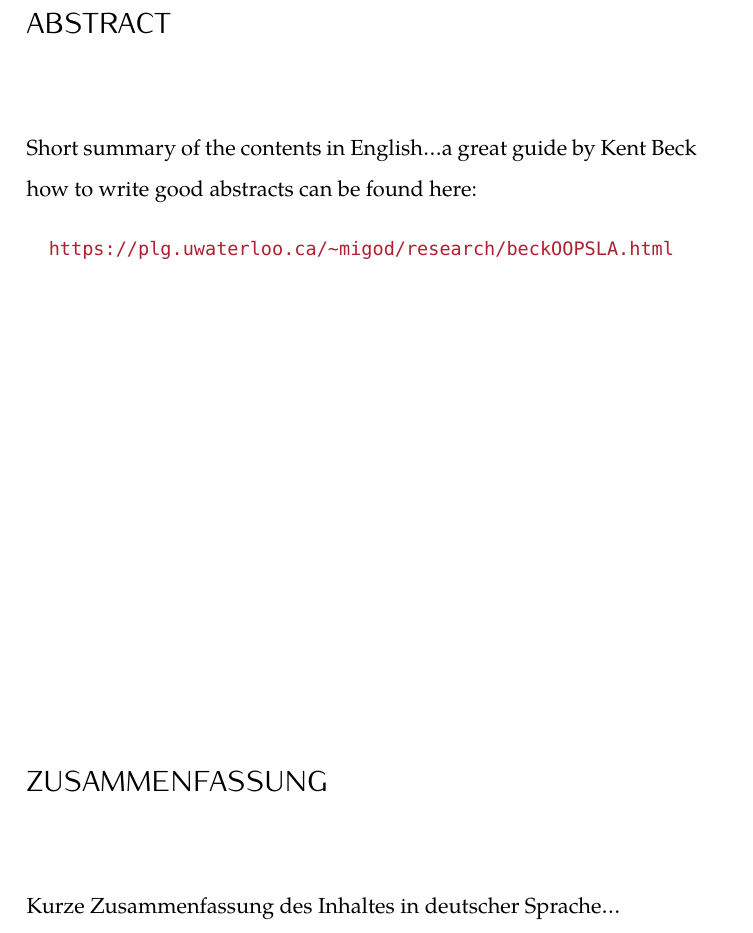
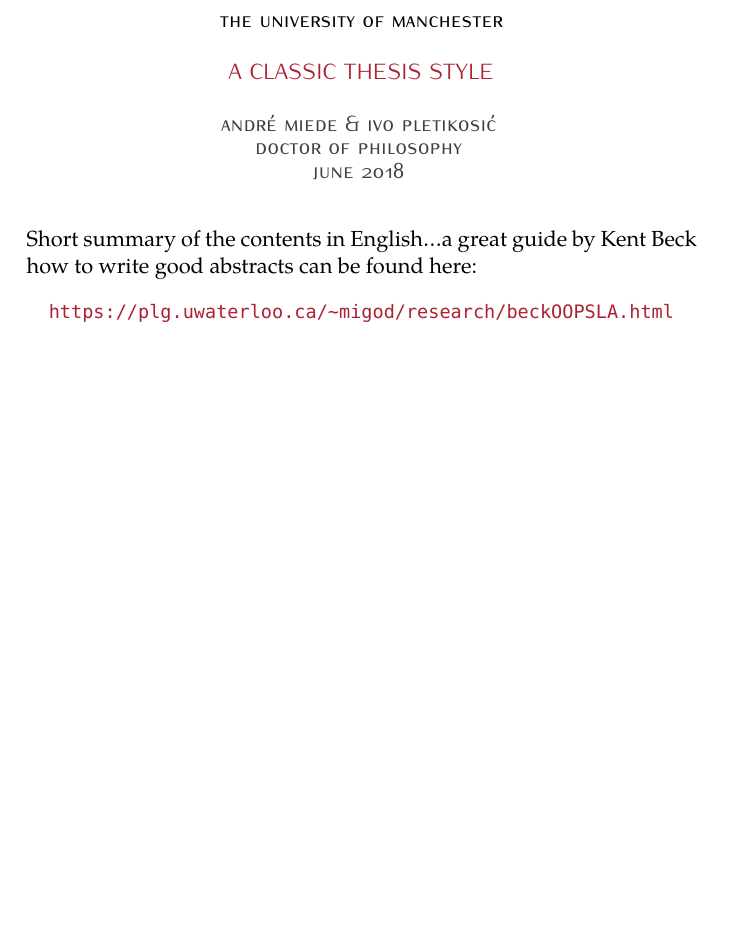
Before and after one commit to diegoferigo/classicthesis-uom, a LaTeX thesis (thesis.tex, which reads FrontBackmatter/Abstract.tex, classicthesis-config.tex): part of page 5 of 33, cut at the place of the change, the shorter picture padded with empty space. Compiled offline with XeLaTeX; a missing font is replaced by an installed copy or a similar font.

Commit message:
Add abstract template

```diff
--- a/FrontBackmatter/Abstract.tex
+++ b/FrontBackmatter/Abstract.tex
@@ -1,28 +1,58 @@
 %*******************************************************
 % Abstract
 %*******************************************************
-%\renewcommand{\abstractname}{Abstract}
-\pdfbookmark[1]{Abstract}{Abstract}
-% \addcontentsline{toc}{chapter}{\tocEntry{Abstract}}
+
+\phantomsection
+\addcontentsline{toc}{chapter}{\tocEntry{Abstract}}
+
 \begingroup
 \let\clearpage\relax
 \let\cleardoublepage\relax
 \let\cleardoublepage\relax
 
-\chapter*{Abstract}
+\thispagestyle{plain}
+\vspace*{-2.2cm}
+
+\begin{center}
+    \spacedlowsmallcaps{The University of Manchester}
+
+    \vspace*{0.2cm}
+
+    {\color{CTtitle}\spacedallcaps{\myTitle}}
+
+    {
+    \color{darkgray}
+    \vspace*{0.2cm}
+
+    \spacedlowsmallcaps{\myName}
+    \vspace*{-3mm}
+
+    \spacedlowsmallcaps{Doctor of Philosophy}
+    \vspace*{-3mm}
+
+    \spacedlowsmallcaps{\myTime}
+    }
+
+    \vspace*{0.3cm}
+\end{center}
+
+\setstretch{1.0}
+
+\noindent
 Short summary of the contents in English\dots a great guide by
 Kent Beck how to write good abstracts can be found here:
+%
 \begin{center}
-\url{https://plg.uwaterloo.ca/~migod/research/beckOOPSLA.html}
+    \url{https://plg.uwaterloo.ca/~migod/research/beckOOPSLA.html}
 \end{center}
 
 \vfill
 
-\begin{otherlanguage}{ngerman}
-\pdfbookmark[1]{Zusammenfassung}{Zusammenfassung}
-\chapter*{Zusammenfassung}
-Kurze Zusammenfassung des Inhaltes in deutscher Sprache\dots
-\end{otherlanguage}
+% \begin{otherlanguage}{ngerman}
+% \pdfbookmark[1]{Zusammenfassung}{Zusammenfassung}
+% \chapter*{Zusammenfassung}
+% Kurze Zusammenfassung des Inhaltes in deutscher Sprache\dots
+% \end{otherlanguage}
 
 \endgroup
 
--- a/classicthesis-config.tex
+++ b/classicthesis-config.tex
@@ -114,6 +114,7 @@
   \def\bflabel#1{{\acsfont{#1}\hfill}}
   \def\aclabelfont#1{\acsfont{#1}}
 \usepackage{enumitem} % necessary for roman numbering in copyright statement
+\usepackage{setspace} % necessary to use the \setstretch command in the abstract
 % ****************************************************************************************************
 %\usepackage{pgfplots} % External TikZ/PGF support (thanks to Andreas Nautsch)
 %\usetikzlibrary{external}
```
